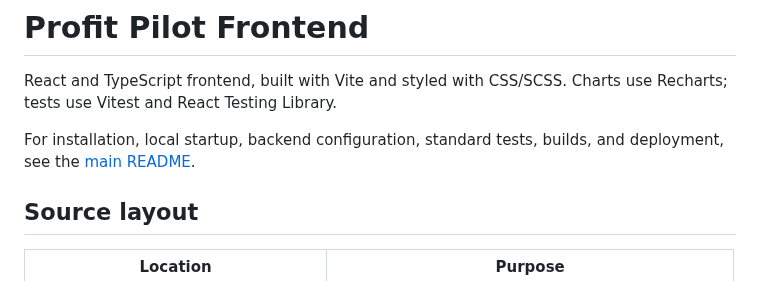
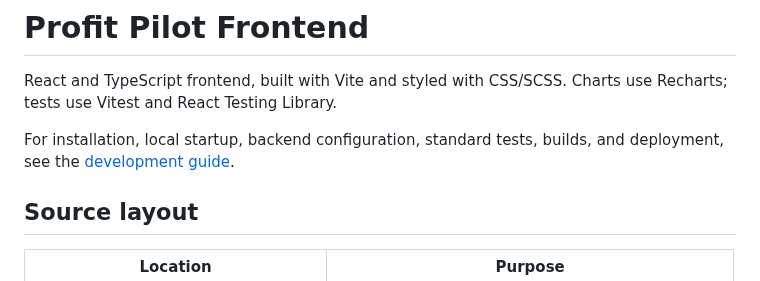
Before and after one commit to vnic03/Profit-Pilot, a Markdown page: web/README.md, the part around the change. Drawn GitHub-style.

```diff
--- a/web/README.md
+++ b/web/README.md
@@ -2,7 +2,7 @@
 
 React and TypeScript frontend, built with Vite and styled with CSS/SCSS. Charts use Recharts; tests use Vitest and React Testing Library.
 
-For installation, local startup, backend configuration, standard tests, builds, and deployment, see the [main README](../README.md).
+For installation, local startup, backend configuration, standard tests, builds, and deployment, see the [development guide](../doc/development.md).
 
 ## Source layout
 
```
Also changed, not shown: README.md (+116 -0 lines), doc/development.md (added, +295 -0 lines), assets/screenshots/dashboard.png (added), assets/screenshots/data-status.jpg (deleted), assets/screenshots/indicators.png (added), assets/screenshots/news.png (added), assets/screenshots/overview.jpg (deleted), assets/screenshots/stock-analysis.jpg (deleted), 2 other files.
